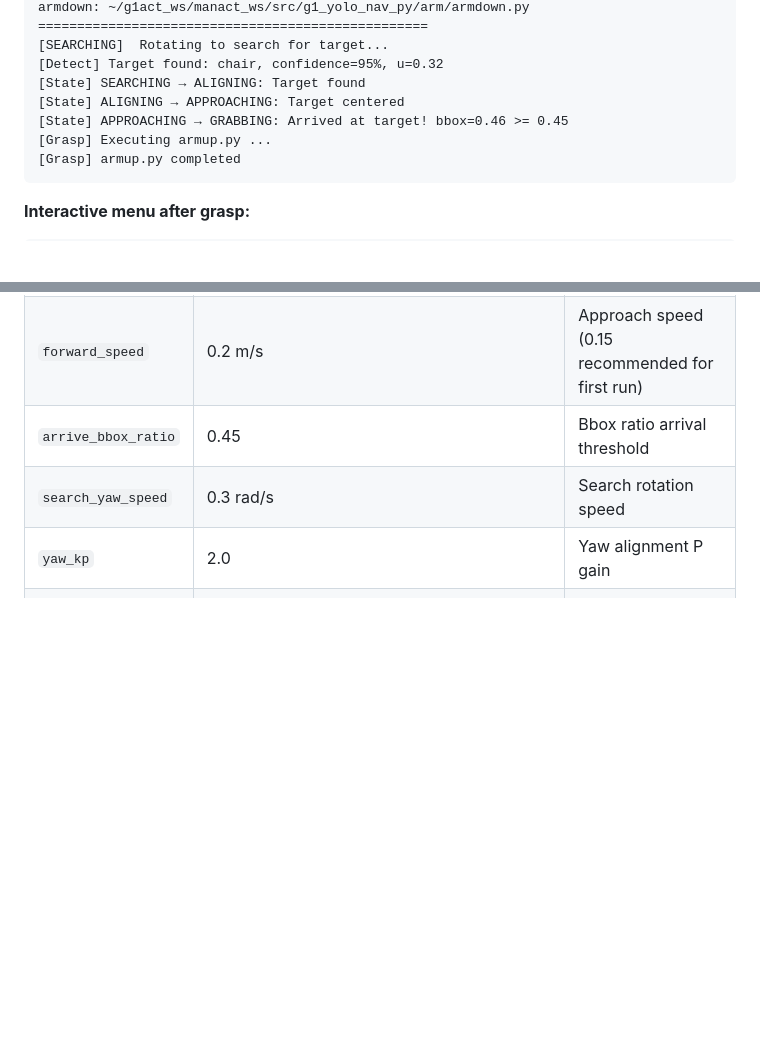
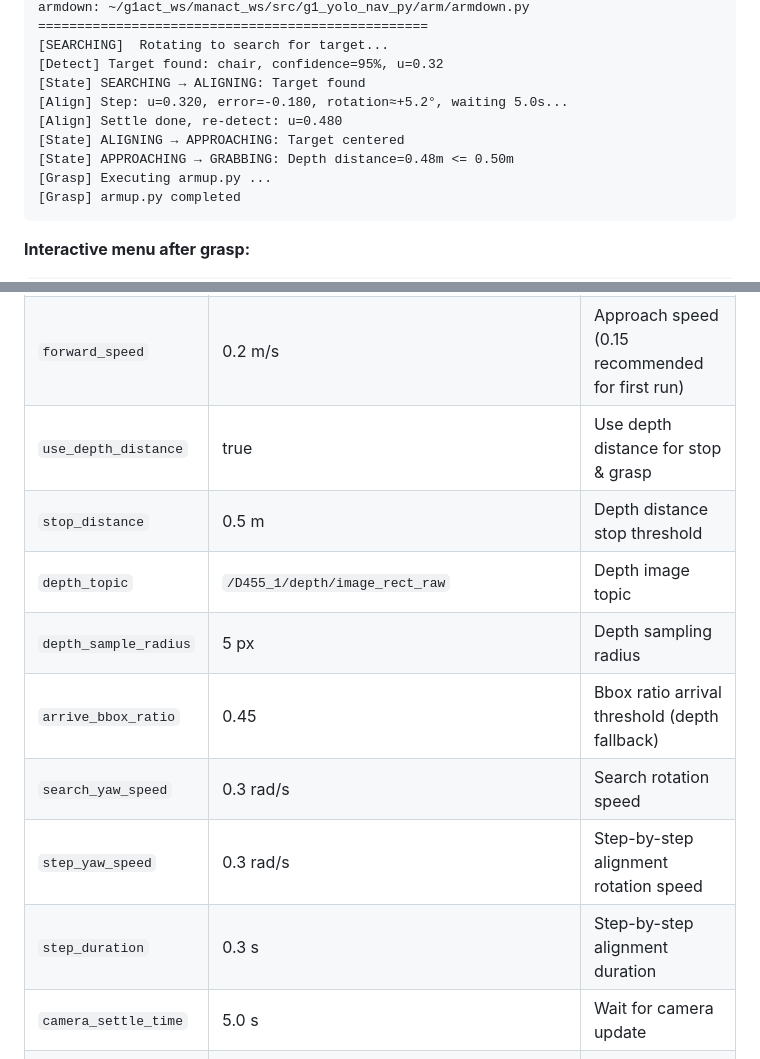
Before and after one commit to HunLi-X/manact_ws, a Markdown page: README.en.md, 2 parts joined by grey strips. GitHub-like rendering; blank space fills up the shorter version.

Commit message:
docs: 更新文档以反映深度距离和步进对齐参数

````diff
--- a/README.en.md
+++ b/README.en.md
@@ -367,8 +367,10 @@ armdown: ~/g1act_ws/manact_ws/src/g1_yolo_nav_py/arm/armdown.py
 [SEARCHING]  Rotating to search for target...
 [Detect] Target found: chair, confidence=95%, u=0.32
 [State] SEARCHING → ALIGNING: Target found
+[Align] Step: u=0.320, error=-0.180, rotation≈+5.2°, waiting 5.0s...
+[Align] Settle done, re-detect: u=0.480
 [State] ALIGNING → APPROACHING: Target centered
-[State] APPROACHING → GRABBING: Arrived at target! bbox=0.46 >= 0.45
+[State] APPROACHING → GRABBING: Depth distance=0.48m <= 0.50m
 [Grasp] Executing armup.py ...
 [Grasp] armup.py completed
 ```
@@ -411,9 +413,15 @@ ros2 run g1_yolo_nav_py grasp_task --ros-args \
 | --- | --- | --- |
 | `target_class_id` | chair | YOLO detection target class |
 | `forward_speed` | 0.2 m/s | Approach speed (0.15 recommended for first run) |
-| `arrive_bbox_ratio` | 0.45 | Bbox ratio arrival threshold |
+| `use_depth_distance` | true | Use depth distance for stop & grasp |
+| `stop_distance` | 0.5 m | Depth distance stop threshold |
+| `depth_topic` | `/D455_1/depth/image_rect_raw` | Depth image topic |
+| `depth_sample_radius` | 5 px | Depth sampling radius |
+| `arrive_bbox_ratio` | 0.45 | Bbox ratio arrival threshold (depth fallback) |
 | `search_yaw_speed` | 0.3 rad/s | Search rotation speed |
-| `yaw_kp` | 2.0 | Yaw alignment P gain |
+| `step_yaw_speed` | 0.3 rad/s | Step-by-step alignment rotation speed |
+| `step_duration` | 0.3 s | Step-by-step alignment duration |
+| `camera_settle_time` | 5.0 s | Wait for camera update |
 | `lost_timeout` | 2.0 s | Target lost timeout |
 | `arm_script_dir` | `~/g1act_ws/manact_ws/src/g1_yolo_nav_py/arm` | Arm script directory |
 
````
